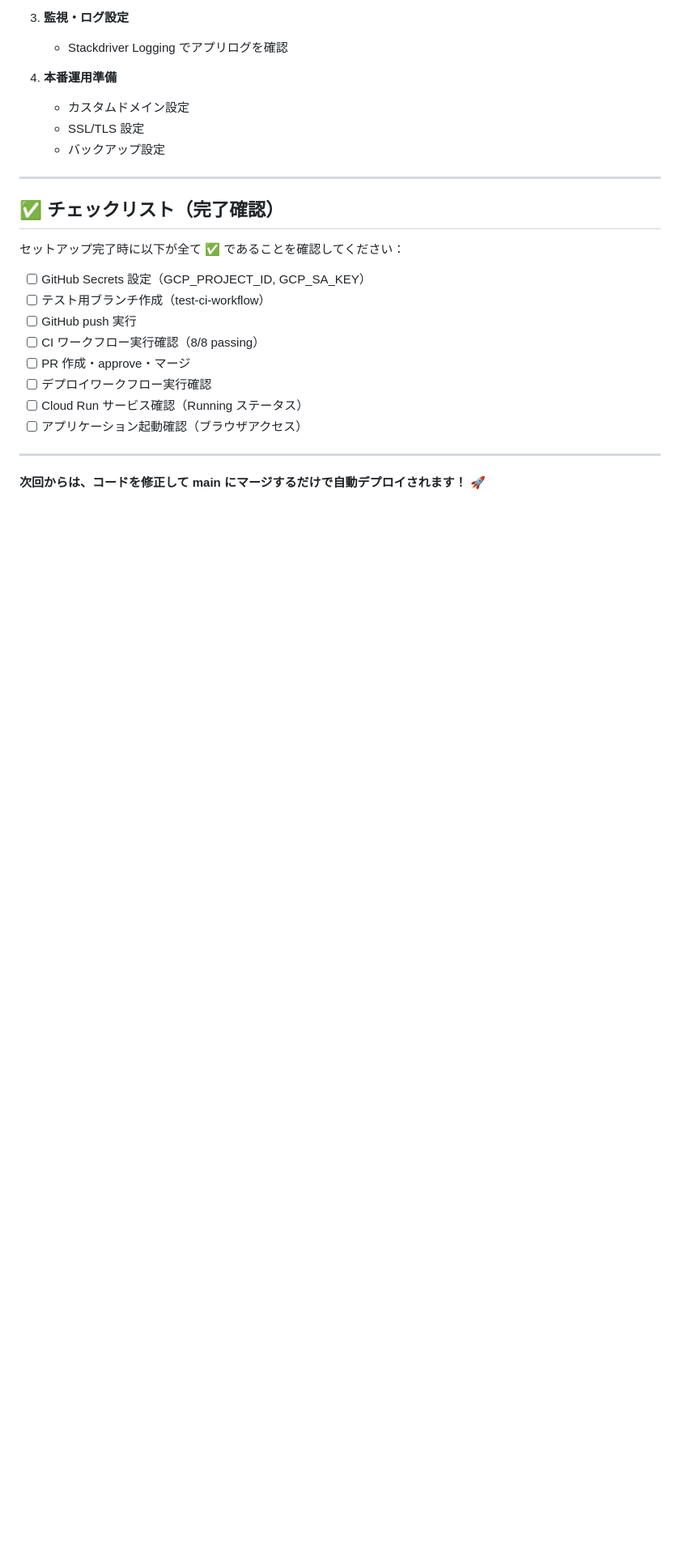
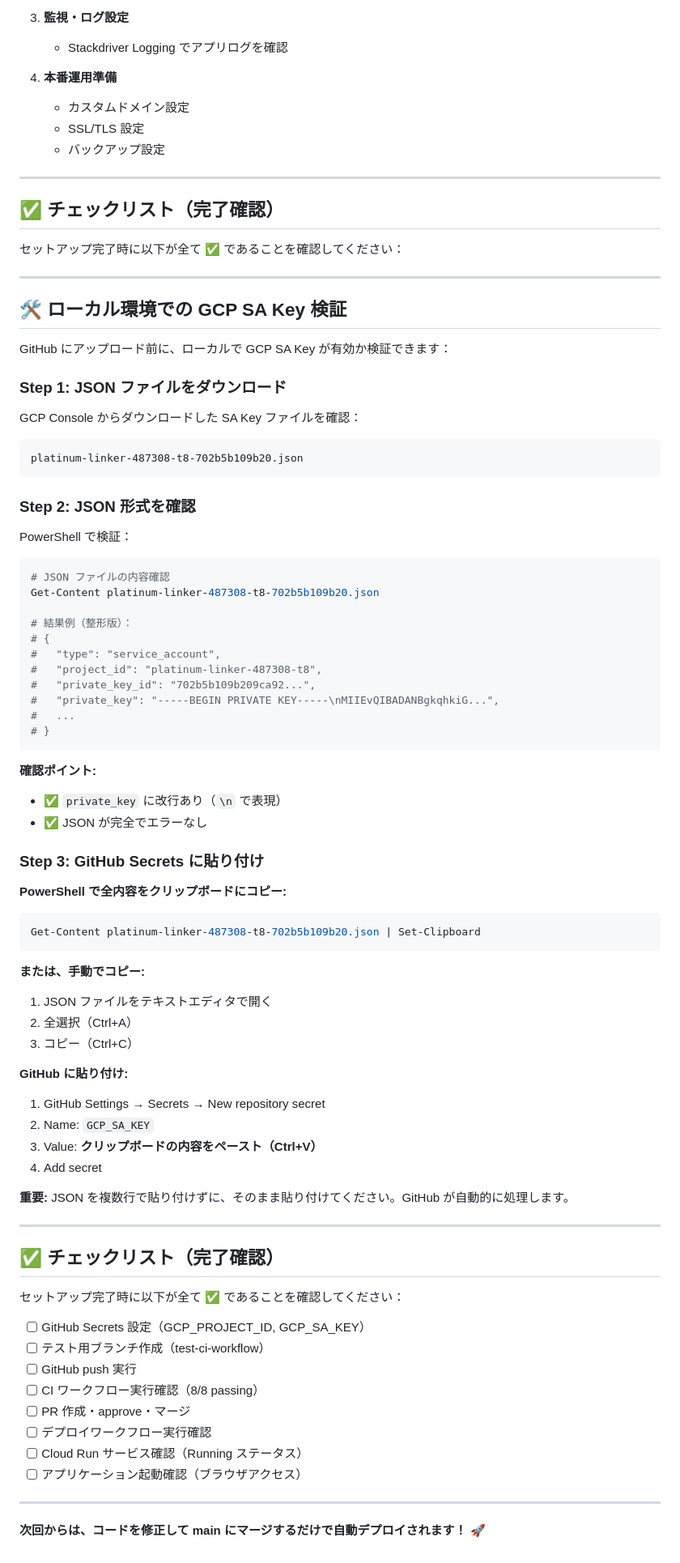
Before and after one commit to otayuji2017business-cloud/Flask4813, a Markdown page: .github/AFTER_SECRETS_SETUP.md, the part around one of its changes. Shown at 81% size. GitHub-like rendering; blank space fills up the shorter version.

````diff
--- a/.github/AFTER_SECRETS_SETUP.md
+++ b/.github/AFTER_SECRETS_SETUP.md
@@ -457,6 +591,69 @@ python -m pytest tests/ -v
 
 セットアップ完了時に以下が全て ✅ であることを確認してください：
 
+---
+
+## 🛠️ ローカル環境での GCP SA Key 検証
+
+GitHub にアップロード前に、ローカルで GCP SA Key が有効か検証できます：
+
+### Step 1: JSON ファイルをダウンロード
+
+GCP Console からダウンロードした SA Key ファイルを確認：
+
+```
+platinum-linker-487308-t8-702b5b109b20.json
+```
+
+### Step 2: JSON 形式を確認
+
+PowerShell で検証：
+
+```powershell
+# JSON ファイルの内容確認
+Get-Content platinum-linker-487308-t8-702b5b109b20.json
+
+# 結果例（整形版）：
+# {
+#   "type": "service_account",
+#   "project_id": "platinum-linker-487308-t8",
+#   "private_key_id": "702b5b109b209ca92...",
+#   "private_key": "-----BEGIN PRIVATE KEY-----\nMIIEvQIBADANBgkqhkiG...",
+#   ...
+# }
+```
+
+**確認ポイント:**
+- ✅ `private_key` に改行あり（`\n` で表現）
+- ✅ JSON が完全でエラーなし
+
+### Step 3: GitHub Secrets に貼り付け
+
+**PowerShell で全内容をクリップボードにコピー:**
+
+```powershell
+Get-Content platinum-linker-487308-t8-702b5b109b20.json | Set-Clipboard
+```
+
+**または、手動でコピー:**
+1. JSON ファイルをテキストエディタで開く
+2. 全選択（Ctrl+A）
+3. コピー（Ctrl+C）
+
+**GitHub に貼り付け:**
+1. GitHub Settings → Secrets → New repository secret
+2. Name: `GCP_SA_KEY`
+3. Value: **クリップボードの内容をペースト（Ctrl+V）**
+4. Add secret
+
+**重要:** JSON を複数行で貼り付けずに、そのまま貼り付けてください。GitHub が自動的に処理します。
+
+---
+
+## ✅ チェックリスト（完了確認）
+
+セットアップ完了時に以下が全て ✅ であることを確認してください：
+
 - [ ] GitHub Secrets 設定（GCP_PROJECT_ID, GCP_SA_KEY）
 - [ ] テスト用ブランチ作成（test-ci-workflow）
 - [ ] GitHub push 実行
````
Also changed, not shown: other parts of .github/AFTER_SECRETS_SETUP.md (+137 -3 lines).
